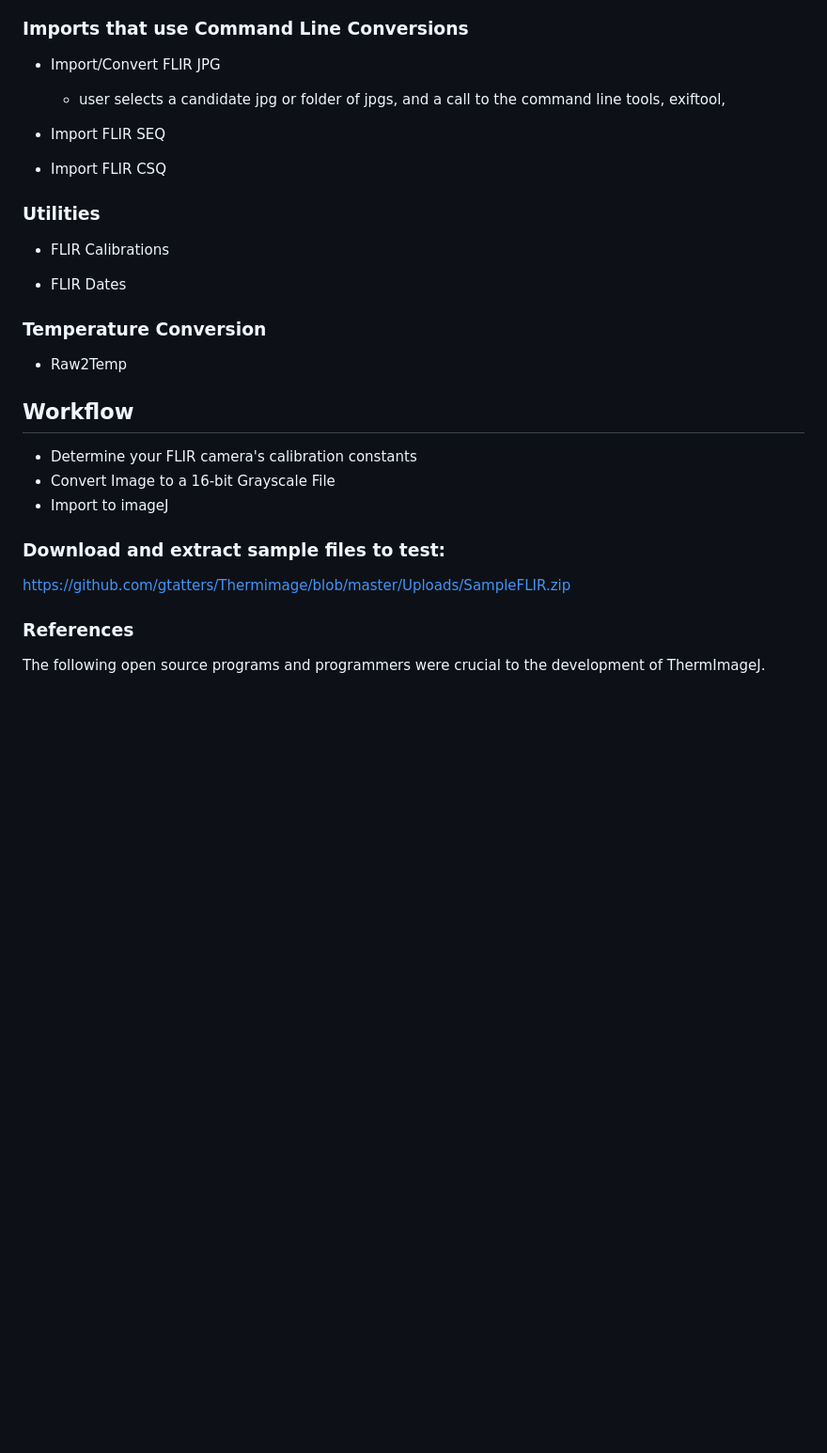
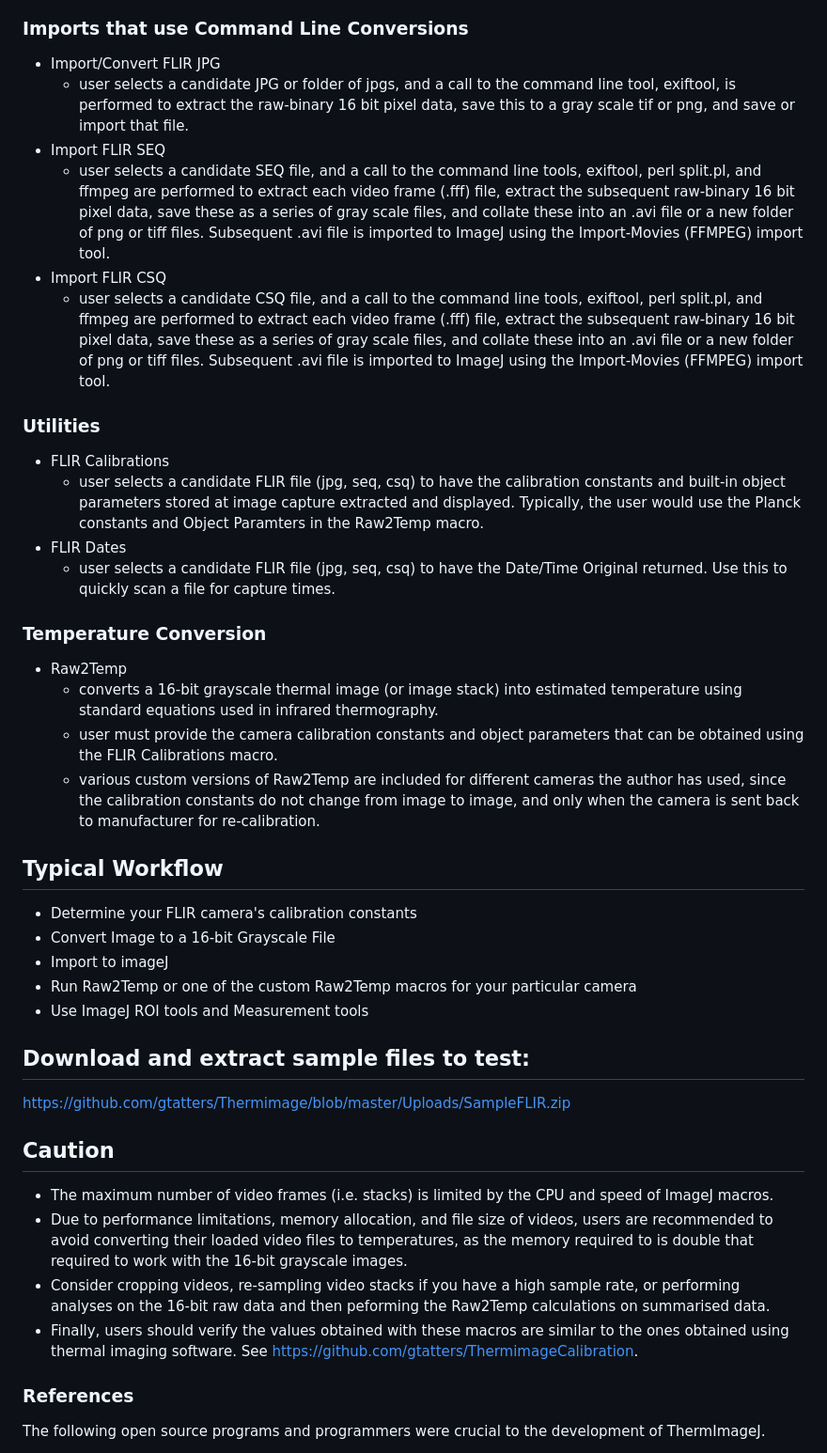
Before and after one commit to gtatters/ThermImageJ, a Markdown page: Readme.md, the part around one of its changes. Shown at 94% size. Rendered like a GitHub page; blank space fills up the shorter version.

```diff
--- a/Readme.md
+++ b/Readme.md
@@ -180,31 +181,47 @@ Main Functions and Features
 ### Imports that use Command Line Conversions
 
 -   Import/Convert FLIR JPG
-    -   user selects a candidate jpg or folder of jpgs, and a call to the command line tools, exiftool,
+    -   user selects a candidate JPG or folder of jpgs, and a call to the command line tool, exiftool, is performed to extract the raw-binary 16 bit pixel data, save this to a gray scale tif or png, and save or import that file.
 -   Import FLIR SEQ
-
+    -   user selects a candidate SEQ file, and a call to the command line tools, exiftool, perl split.pl, and ffmpeg are performed to extract each video frame (.fff) file, extract the subsequent raw-binary 16 bit pixel data, save these as a series of gray scale files, and collate these into an .avi file or a new folder of png or tiff files. Subsequent .avi file is imported to ImageJ using the Import-Movies (FFMPEG) import tool.
 -   Import FLIR CSQ
+    -   user selects a candidate CSQ file, and a call to the command line tools, exiftool, perl split.pl, and ffmpeg are performed to extract each video frame (.fff) file, extract the subsequent raw-binary 16 bit pixel data, save these as a series of gray scale files, and collate these into an .avi file or a new folder of png or tiff files. Subsequent .avi file is imported to ImageJ using the Import-Movies (FFMPEG) import tool.
 
 ### Utilities
 
 -   FLIR Calibrations
-
+    -   user selects a candidate FLIR file (jpg, seq, csq) to have the calibration constants and built-in object parameters stored at image capture extracted and displayed. Typically, the user would use the Planck constants and Object Paramters in the Raw2Temp macro.
 -   FLIR Dates
+    -   user selects a candidate FLIR file (jpg, seq, csq) to have the Date/Time Original returned. Use this to quickly scan a file for capture times.
 
 ### Temperature Conversion
 
 -   Raw2Temp
+    -   converts a 16-bit grayscale thermal image (or image stack) into estimated temperature using standard equations used in infrared thermography.
+    -   user must provide the camera calibration constants and object parameters that can be obtained using the FLIR Calibrations macro.
+    -   various custom versions of Raw2Temp are included for different cameras the author has used, since the calibration constants do not change from image to image, and only when the camera is sent back to manufacturer for re-calibration.
 
-Workflow
---------
+Typical Workflow
+----------------
 
 -   Determine your FLIR camera's calibration constants
 -   Convert Image to a 16-bit Grayscale File
 -   Import to imageJ
+-   Run Raw2Temp or one of the custom Raw2Temp macros for your particular camera
+-   Use ImageJ ROI tools and Measurement tools
 
-### Download and extract sample files to test:
+Download and extract sample files to test:
+------------------------------------------
 
 <https://github.com/gtatters/Thermimage/blob/master/Uploads/SampleFLIR.zip>
+
+Caution
+-------
+
+-   The maximum number of video frames (i.e. stacks) is limited by the CPU and speed of ImageJ macros.
+-   Due to performance limitations, memory allocation, and file size of videos, users are recommended to avoid converting their loaded video files to temperatures, as the memory required to is double that required to work with the 16-bit grayscale images.
+-   Consider cropping videos, re-sampling video stacks if you have a high sample rate, or performing analyses on the 16-bit raw data and then peforming the Raw2Temp calculations on summarised data.
+-   Finally, users should verify the values obtained with these macros are similar to the ones obtained using thermal imaging software. See <https://github.com/gtatters/ThermimageCalibration>.
 
 ### References
 
```
Also changed, not shown: other parts of Readme.md (+3 -2 lines), images/plugin-macro.png, images/toolbar-after-install.png.
